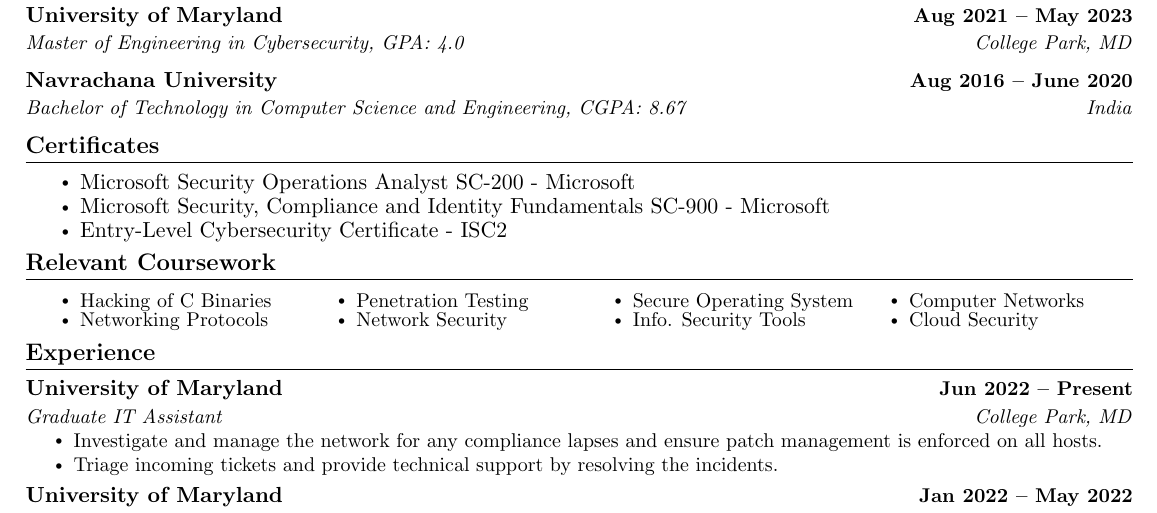
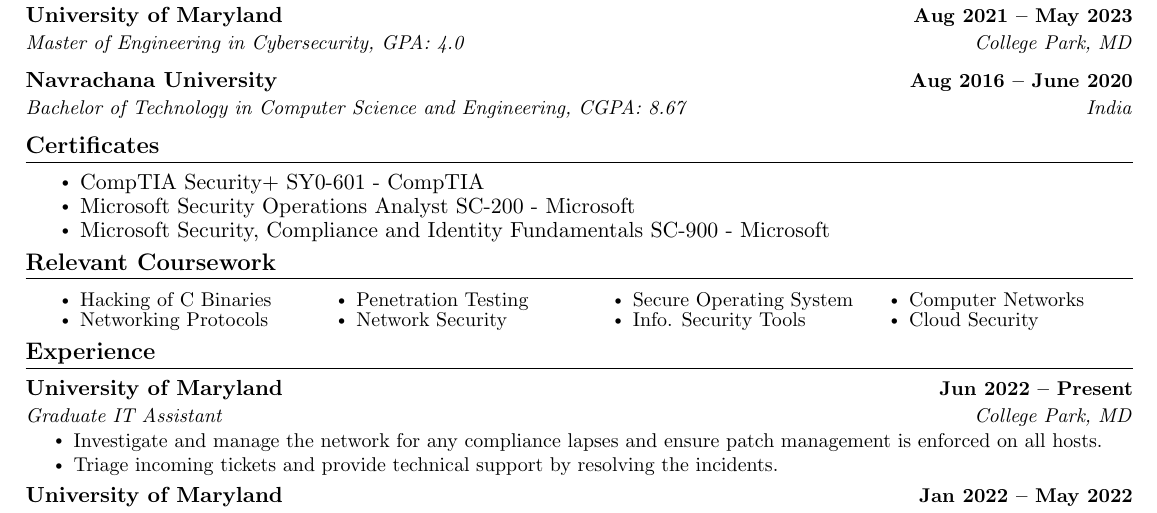
Before and after one commit to shahnitav/Nitav-Resume, a LaTeX document (main.tex): part of the page, cut so that both start at the same text. Compiled offline with pdfLaTeX.

Commit message:
Update: Security+

```diff
--- a/main.tex
+++ b/main.tex
@@ -144,9 +144,9 @@
 \section{Certificates}
     %\resumeSubHeadingListStart
         \begin{itemize}
-            \item Microsoft Security Operations Analyst SC-200 - Microsoft
+            \item CompTIA Security+ SY0-601 - CompTIA
+            \vspace{-0.8em} \item Microsoft Security Operations Analyst SC-200 - Microsoft
             \vspace{-0.8em} \item Microsoft Security, Compliance and Identity Fundamentals SC-900 - Microsoft
-            \vspace{-0.8em} \item  Entry-Level Cybersecurity Certificate - ISC2
         \end{itemize}
     %\resumeSubHeadingListEnd
 \vspace{-16pt}
```
